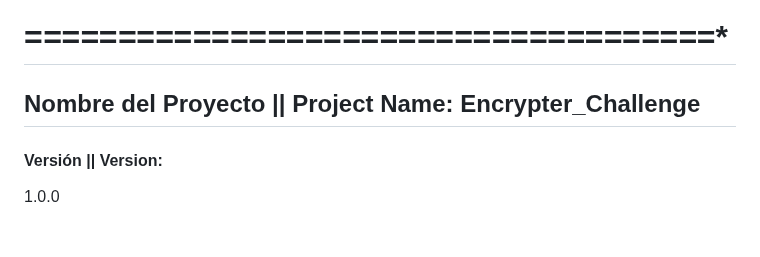
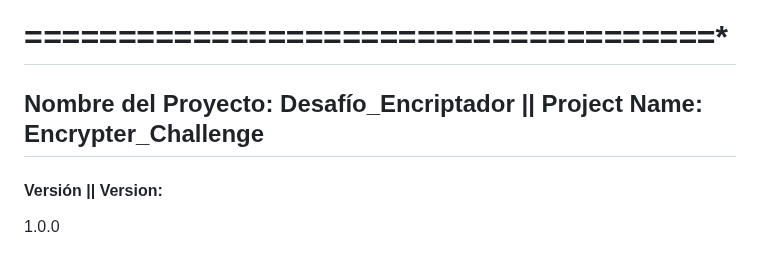
Before and after one commit to Darkgenes/encryptor_challenge_1_alura, a Markdown page: README.md, the part around the change. Rendered like a GitHub page.

```diff
--- a/README.md
+++ b/README.md
@@ -24,7 +24,7 @@ This was based in Best-README-Template[https://github.com/othneildrew/Best-READM
 
 # =*=*=*=*=*=*=*=*=*=*=*=*=*=*=*=*=*=*=*=*=*=*=*=*=*=*=*=*=*=*=*=*=*=*=*=*=*
 
-<h2>Nombre del Proyecto || Project Name: Encrypter_Challenge</h2>
+<h2>Nombre del Proyecto: Desafío_Encriptador || Project Name: Encrypter_Challenge</h2>
 <h4>Versión || Version:</h4>1.0.0
 <h4>Fecha || Date:</h4>23/05/2023
 
```
